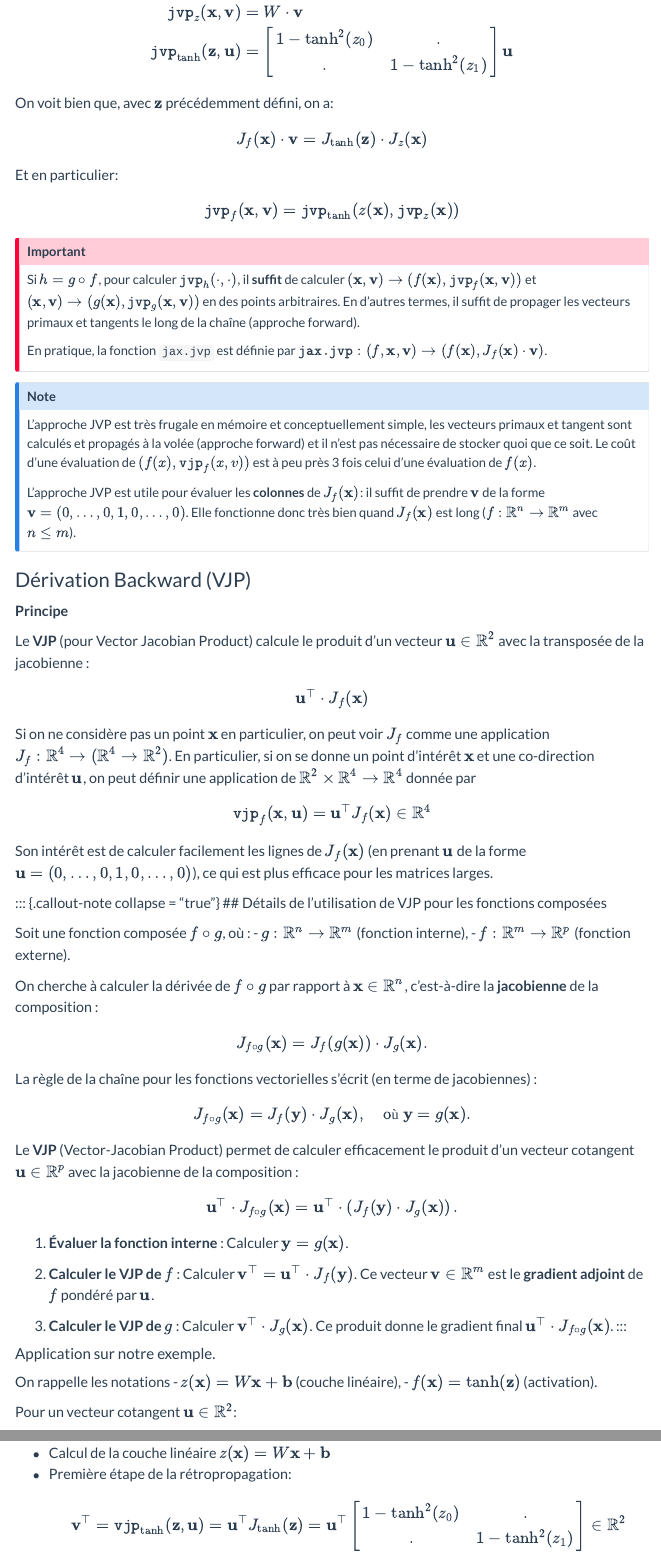
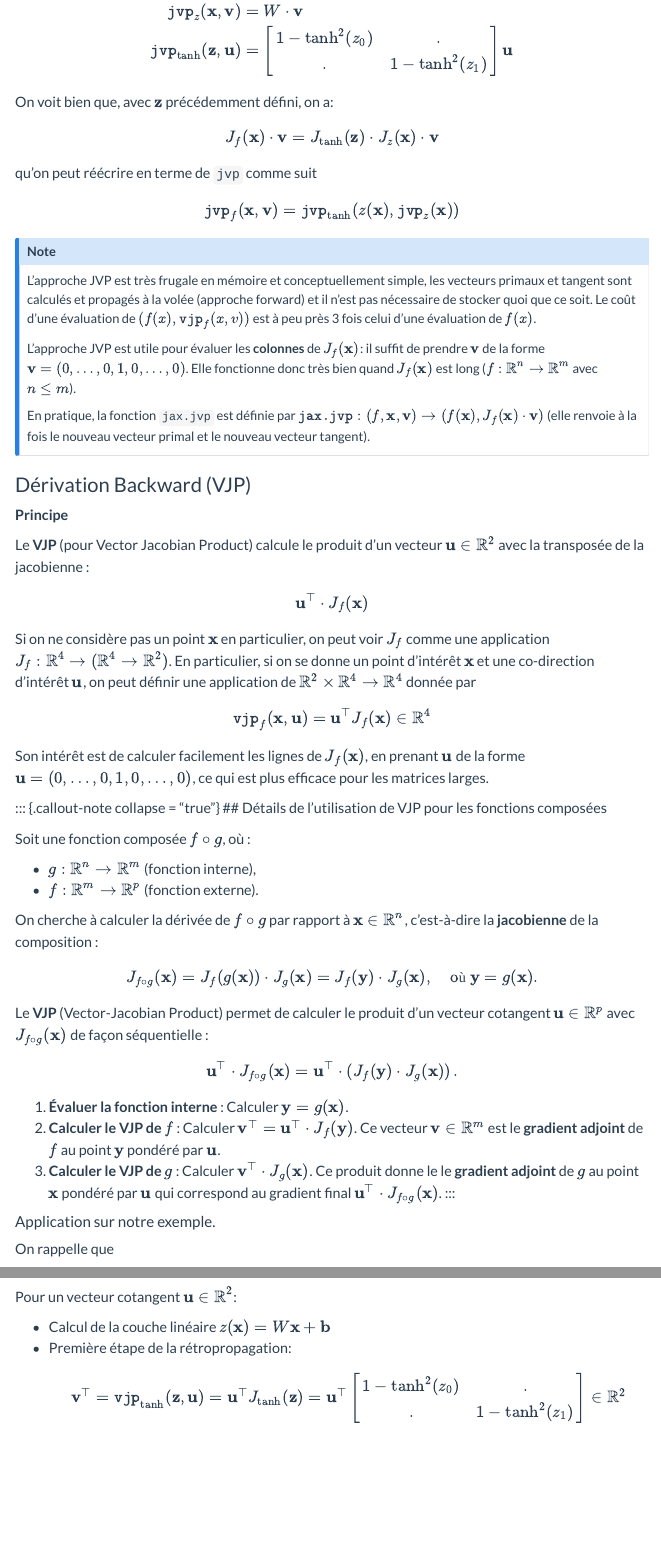
Before and after one commit to StateOfTheR/finistR2025, a Quarto document (tuto_autodiff.qmd): the page in a window 1100 px wide, from 2430 px down before the commit and from 2540 px down after it, so that both start at the same text, and a second part further down, joined at a grey line. Rendered offline with R 4.5, knitr and Pandoc in place of Quarto, with nearby package versions; some code elsewhere in the file could not run offline; menus at the side of the page are left out.

Commit message:
Small typo fixes

```diff
--- a/tuto_autodiff.qmd
+++ b/tuto_autodiff.qmd
@@ -116,27 +129,21 @@
 On voit bien que, avec $\mathbf{z}$ précédemment défini, on a:
 
 $$
-J_f(\mathbf{x}) \cdot \mathbf{v} = J_{\tanh}(\mathbf{z}) \cdot J_z(\mathbf{x})
+J_f(\mathbf{x}) \cdot \mathbf{v} = J_{\tanh}(\mathbf{z}) \cdot J_z(\mathbf{x})\cdot \mathbf{v}
 $$
 
-Et en particulier:
+qu'on peut réécrire en terme de `jvp` comme suit
 $$
 \texttt{jvp}_f(\mathbf{x}, \mathbf{v}) = \texttt{jvp}_{\tanh}(z(\mathbf{x}), \texttt{jvp}_{z}(\mathbf{x}))
 $$
-
-::: callout-important
-
-Si $h = g \circ f$, pour calculer $\texttt{jvp}_h(\cdot, \cdot)$, il **suffit** de calculer $(\mathbf{x}, \mathbf{v}) \to (f(\mathbf{x}), \texttt{jvp}_f(\mathbf{x}, \mathbf{v}))$ et $(\mathbf{x}, \mathbf{v}) \to (g(\mathbf{x}), \texttt{jvp}_g(\mathbf{x}, \mathbf{v}))$ en des points arbitraires. En d'autres termes, il suffit de propager les vecteurs primaux et tangents le long de la chaîne (approche forward).
-
-En pratique, la fonction `jax.jvp` est définie par $\texttt{jax.jvp}: (f, \mathbf{x}, \mathbf{v}) \to (f(\mathbf{x}), J_f(\mathbf{x})\cdot \mathbf{v})$.
-
-:::
 
 ::: callout-note
 
 L'approche JVP est très frugale en mémoire et conceptuellement simple, les vecteurs primaux et tangent sont calculés et propagés à la volée (approche forward) et il n'est pas nécessaire de stocker quoi que ce soit. Le coût d'une évaluation de $(f(x), \texttt{vjp}_f(x, v))$ est à peu près 3 fois celui d'une évaluation de $f(x)$.
 
 L'approche JVP est utile pour évaluer les **colonnes** de $J_f(\mathbf{x})$: il suffit de prendre $\mathbf{v}$ de la forme $\mathbf{v} = (0, \dots, 0, 1, 0, \dots, 0)$. Elle fonctionne donc très bien quand $J_f(\mathbf{x})$ est long ($f: \mathbb{R}^n \to \mathbb{R}^m$ avec $n \leq m$).
+
+En pratique, la fonction `jax.jvp` est définie par $\texttt{jax.jvp}: (f, \mathbf{x}, \mathbf{v}) \to (f(\mathbf{x}), J_f(\mathbf{x})\cdot \mathbf{v})$ (elle renvoie à la fois le nouveau vecteur primal et le nouveau vecteur tangent).
 
 :::
 
@@ -155,47 +162,42 @@
 \texttt{vjp}_f(\mathbf{x}, \mathbf{u}) = \mathbf{u}^\top J_f(\mathbf{x}) \in \mathbb{R}^{4}
 $$
 
-Son intérêt est de calculer facilement les lignes de $J_f(\mathbf{x})$ (en prenant $\mathbf{u}$ de la forme $\mathbf{u} = (0, \dots, 0, 1, 0, \dots, 0)$), ce qui est plus efficace pour les matrices larges.
+Son intérêt est de calculer facilement les lignes de $J_f(\mathbf{x})$, en prenant $\mathbf{u}$ de la forme $\mathbf{u} = (0, \dots, 0, 1, 0, \dots, 0)$, ce qui est plus efficace pour les matrices larges.
 
 ::: {.callout-note collapse = "true"}
 ## Détails de l'utilisation de VJP pour les fonctions composées
 
 Soit une fonction composée $f \circ g$, où :
+
 - $g: \mathbb{R}^n \to \mathbb{R}^m$ (fonction interne),
 - $f: \mathbb{R}^m \to \mathbb{R}^p$ (fonction externe).
 
 On cherche à calculer la dérivée de $f \circ g$ par rapport à $\mathbf{x} \in \mathbb{R}^n$, c'est-à-dire la **jacobienne** de la composition :
 $$
-J_{f \circ g}(\mathbf{x}) = J_f(g(\mathbf{x})) \cdot J_g(\mathbf{x}).
+J_{f \circ g}(\mathbf{x}) = J_f(g(\mathbf{x})) \cdot J_g(\mathbf{x}) = J_f(\mathbf{y}) \cdot J_g(\mathbf{x}), \quad \text{où } \mathbf{y} = g(\mathbf{x}).
 $$
 
-La règle de la chaîne pour les fonctions vectorielles s'écrit (en terme de jacobiennes) :
-$$
-J_{f \circ g}(\mathbf{x}) = J_f(\mathbf{y}) \cdot J_g(\mathbf{x}), \quad \text{où } \mathbf{y} = g(\mathbf{x}).
-$$
-
-Le **VJP** (Vector-Jacobian Product) permet de calculer efficacement le produit d'un vecteur cotangent $\mathbf{u} \in \mathbb{R}^p$ avec la jacobienne de la composition :
+Le **VJP** (Vector-Jacobian Product) permet de calculer le produit d'un vecteur cotangent $\mathbf{u} \in \mathbb{R}^p$ avec $J_{f \circ g}(\mathbf{x})$ de façon séquentielle :
 $$
 \mathbf{u}^\top \cdot J_{f \circ g}(\mathbf{x}) = \mathbf{u}^\top \cdot \left( J_f(\mathbf{y}) \cdot J_g(\mathbf{x}) \right).
 $$
 
 1. **Évaluer la fonction interne** :
    Calculer $\mathbf{y} = g(\mathbf{x})$.
-
 2. **Calculer le VJP de $f$** :
    Calculer $\mathbf{v}^\top = \mathbf{u}^\top \cdot J_f(\mathbf{y})$.
-   Ce vecteur $\mathbf{v} \in \mathbb{R}^m$ est le **gradient adjoint** de $f$ pondéré par $\mathbf{u}$.
-
+   Ce vecteur $\mathbf{v} \in \mathbb{R}^m$ est le **gradient adjoint** de $f$ au point $\mathbf{y}$ pondéré par $\mathbf{u}$.
 3. **Calculer le VJP de $g$** :
    Calculer $\mathbf{v}^\top \cdot J_g(\mathbf{x})$.
-   Ce produit donne le gradient final $\mathbf{u}^\top \cdot J_{f \circ g}(\mathbf{x})$.
+   Ce produit donne le le **gradient adjoint** de $g$ au point $\mathbf{x}$ pondéré par $\mathbf{u}$ qui correspond au gradient final $\mathbf{u}^\top \cdot J_{f \circ g}(\mathbf{x})$.
 :::
 
 #### Application sur notre exemple.
 
-On rappelle les notations
-- $z(\mathbf{x}) = W\mathbf{x} + \mathbf{b}$ (couche linéaire),
-- $f(\mathbf{x}) = \tanh(\mathbf{z})$ (activation).
+On rappelle que
+
+- $z(\mathbf{x}) = W\mathbf{x} + \mathbf{b}$
+- $f(\mathbf{x}) = \tanh(\mathbf{z})$
 
 Pour un vecteur cotangent $\mathbf{u} \in \mathbb{R}^2$:
 
```
Also changed, not shown: tuto_autodiff.qmd (23 more changed lines), 1 other file.
